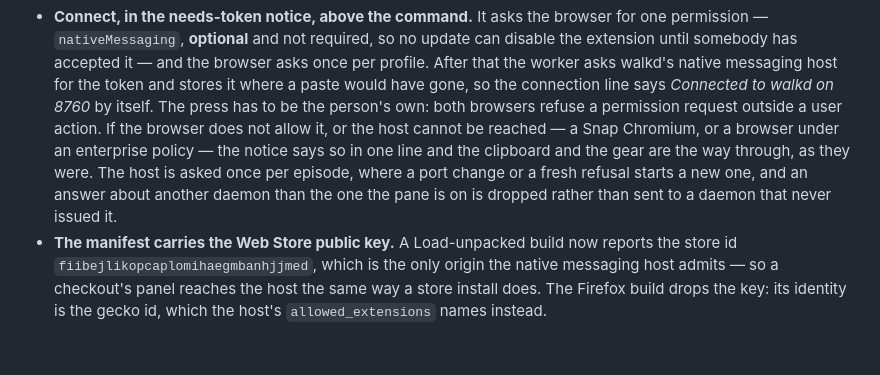
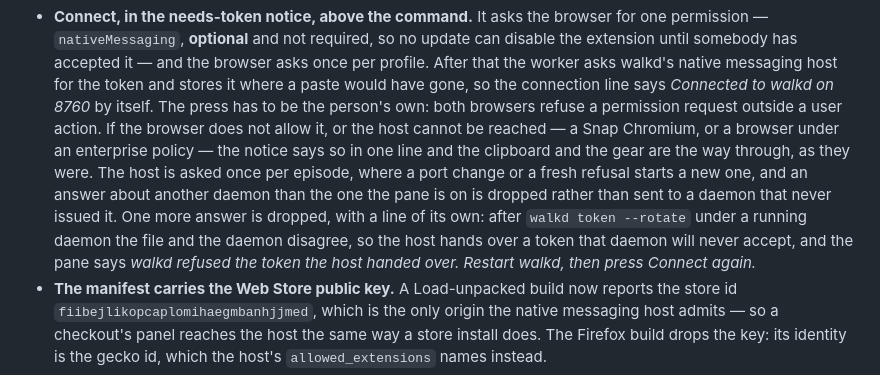
Before and after one commit to kesensoy/sidewalk, a Markdown page: CHANGELOG.md, the part around the change. GitHub-like rendering; blank space fills up the shorter version.

Commit message:
The CHANGELOG says the rotate line too
A person who runs `walkd token --rotate` while the daemon is up will see a line
no other end produces, so the entry names it and says what to do: restart walkd,
then press Connect again. Bullet one is rewrapped around it.

Co-Authored-By: Claude Fable 5.1 <noreply@anthropic.com>

```diff
--- a/CHANGELOG.md
+++ b/CHANGELOG.md
@@ -15,9 +15,14 @@ with nothing pasted and nothing printed.
   to be the person's own: both browsers refuse a permission request outside a
   user action. If the browser does not allow it, or the host cannot be reached —
   a Snap Chromium, or a browser under an enterprise policy — the notice says so
-  in one line and the clipboard and the gear are the way through, as they were. The host is asked once per episode, where a port change or a
-  fresh refusal starts a new one, and an answer about another daemon than the one
-  the pane is on is dropped rather than sent to a daemon that never issued it.
+  in one line and the clipboard and the gear are the way through, as they were.
+  The host is asked once per episode, where a port change or a fresh refusal
+  starts a new one, and an answer about another daemon than the one the pane is
+  on is dropped rather than sent to a daemon that never issued it. One more
+  answer is dropped, with a line of its own: after `walkd token --rotate` under
+  a running daemon the file and the daemon disagree, so the host hands over a
+  token that daemon will never accept, and the pane says *walkd refused the
+  token the host handed over. Restart walkd, then press Connect again.*
 - **The manifest carries the Web Store public key.** A Load-unpacked build now
   reports the store id `fiibejlikopcaplomihaegmbanhjjmed`, which is the only
   origin the native messaging host admits — so a checkout's panel reaches the
```
